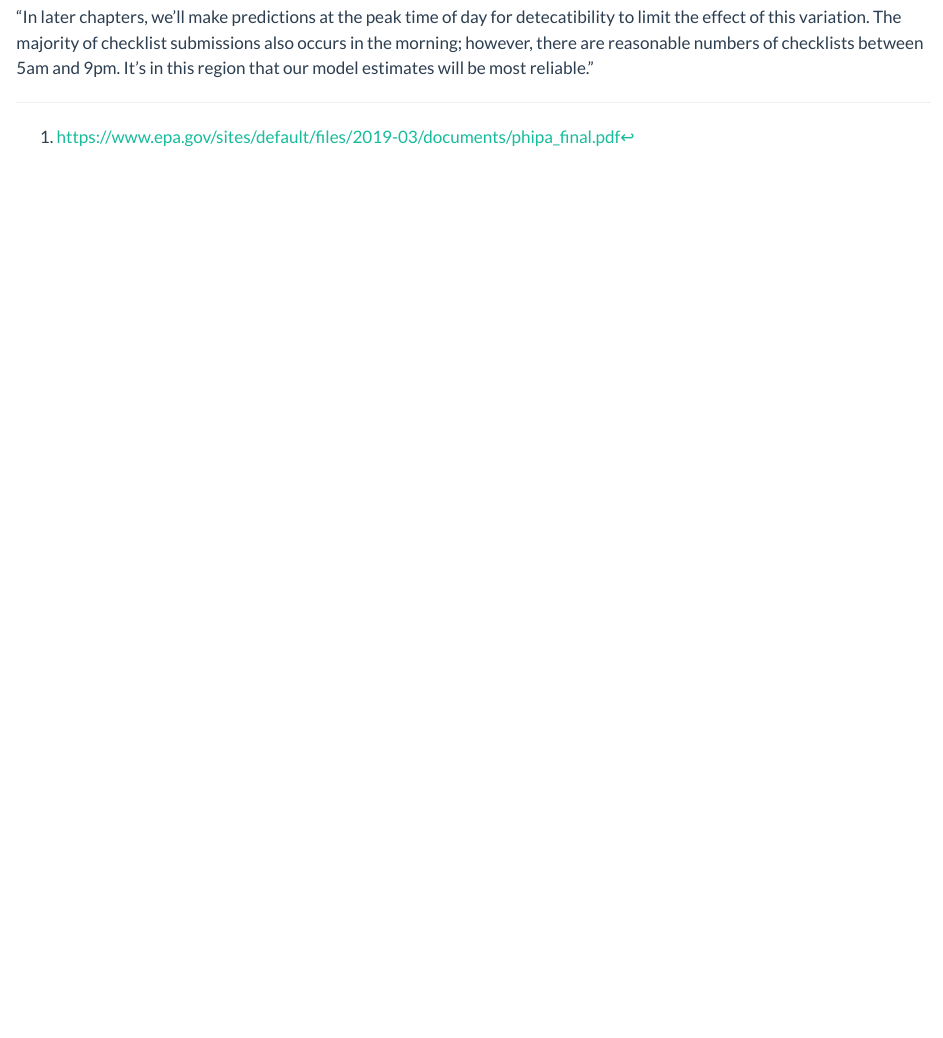
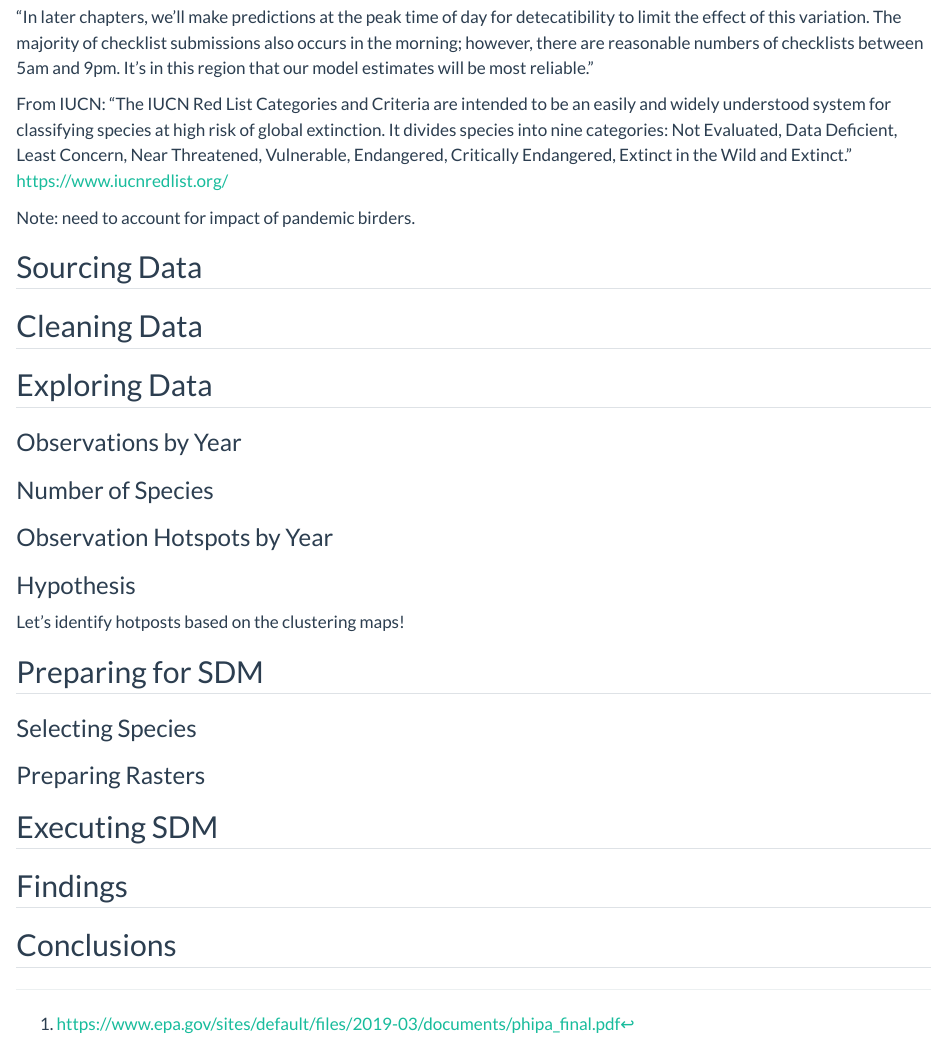
Before and after one commit to nlebovits/phl-bird-sdm, a Quarto document (2022_11_3_project_proposal.qmd): the page in a window 1100 px wide, from 2580 px down. Rendered offline with R 4.5, knitr and Pandoc in place of Quarto, with nearby package versions.

```diff
--- a/2022_11_3_project_proposal.qmd
+++ b/2022_11_3_project_proposal.qmd
@@ -67,3 +67,37 @@
 "The chance of an observer detecting a bird when present can be highly dependent on time of day. For example, many species exhibit a peak in detection early in the morning during dawn chorus and a secondary peak early in the evening. With this in mind, the first predictor of detection that we’ll explore is the time of day at which a checklist was started. We’ll summarize the data in 1 hour intervals, then plot them. Since estimates of detection frequency are unreliable when only a small number of checklists are available, we’ll only plot hours for which at least 100 checklists are present."
 
 "In later chapters, we’ll make predictions at the peak time of day for detecatibility to limit the effect of this variation. The majority of checklist submissions also occurs in the morning; however, there are reasonable numbers of checklists between 5am and 9pm. It’s in this region that our model estimates will be most reliable."
+
+From IUCN: "The IUCN Red List Categories and Criteria are intended to be an easily and widely understood system for classifying species at high risk of global extinction. It divides species into nine categories: Not Evaluated, Data Deficient, Least Concern, Near Threatened, Vulnerable, Endangered, Critically Endangered, Extinct in the Wild and Extinct." https://www.iucnredlist.org/
+
+
+
+Note: need to account for impact of pandemic birders.
+
+## Sourcing Data
+
+## Cleaning Data
+
+## Exploring Data
+
+### Observations by Year
+
+### Number of Species
+
+### Observation Hotspots by Year
+
+### Hypothesis
+
+Let's identify hotposts based on the clustering maps!
+
+## Preparing for SDM
+
+### Selecting Species
+
+### Preparing Rasters
+
+## Executing SDM
+
+## Findings
+
+## Conclusions
```
Also changed, not shown: sdm_data_cleaning.R (+7 -0 lines).
